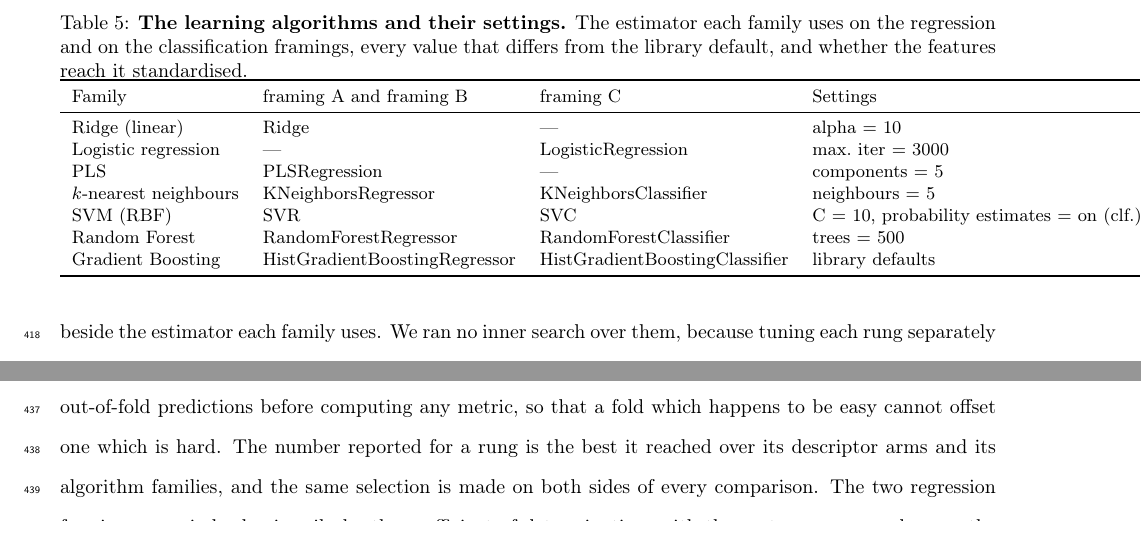
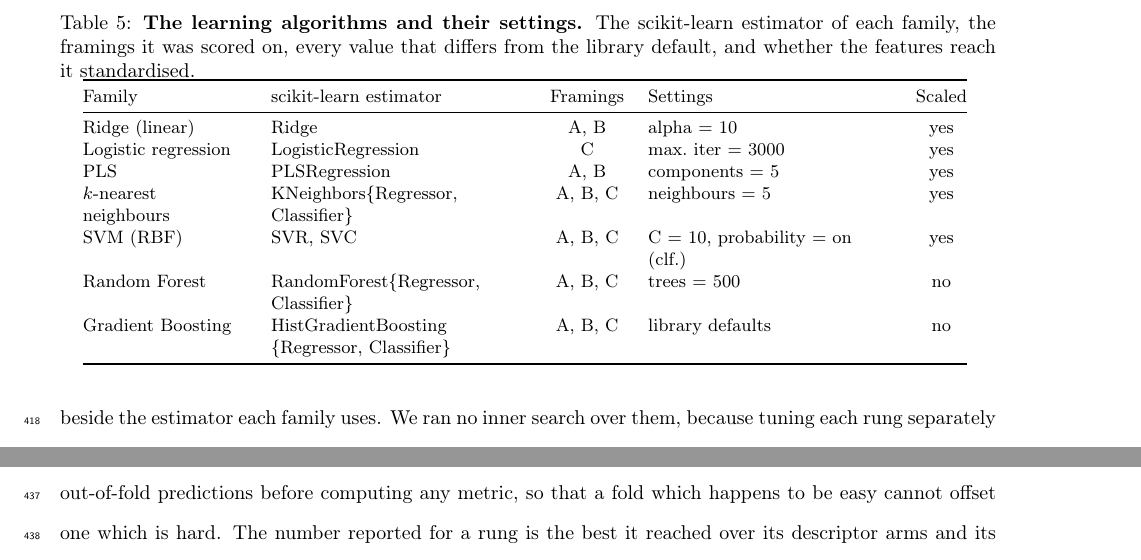
Before and after one commit to ismankrn/qsar-md-ache-cliffs, a LaTeX document (manuscript/main.tex, which reads manuscript/sections/02_methods.tex, results/39_algorithms.tex): two parts of page 16 of 40, joined at a grey line, cut so that both start at the same text. Compiled offline with pdfLaTeX.

Commit message:
Fit the algorithms table inside the text block
It ran past the right margin and lost the Scaled column entirely. Two columns
of estimator names were the cause, one per task, with the longest pair reaching
59 characters between them.

They are merged into one. Where the two sides differ only by their suffix the
shared stem is factored out, so HistGradientBoostingRegressor and
HistGradientBoostingClassifier become one cell, and a Framings column carries
what the dashes used to say about which families serve which task. Naming the
framings by letter rather than through the macro, which expands to "framing~A",
freed most of the width that made this work.

A stem and its brace are one unbreakable word, so the longest still overhung
its column; an explicit break point now lets it wrap with no hyphen left
behind.

Co-Authored-By: Claude Opus 5 <noreply@anthropic.com>

```diff
--- a/manuscript/sections/02_methods.tex
+++ b/manuscript/sections/02_methods.tex
@@ -484,9 +484,9 @@ representations absorb a difference in how hard each one had been tuned.
 \begin{table}[tb]
   \centering
   \small
-  \caption{\textbf{The learning algorithms and their settings.} The estimator each
-    family uses on the regression and on the classification framings, every value that
-    differs from the library default, and whether the features reach it standardised.}
+  \caption{\textbf{The learning algorithms and their settings.} The scikit-learn
+    estimator of each family, the framings it was scored on, every value that differs
+    from the library default, and whether the features reach it standardised.}
   \label{tab:algorithms}
   \input{../results/39\_algorithms.tex}
 \end{table}
--- a/results/39_algorithms.tex
+++ b/results/39_algorithms.tex
@@ -1,13 +1,13 @@
-\begin{tabular}{l l l l c}
+\begin{tabular}{@{}>{\raggedright\arraybackslash}p{2.9cm}>{\raggedright\arraybackslash}p{4.5cm}c>{\raggedright\arraybackslash}p{4.3cm}c@{}}
 \toprule
-Family & \framingA{} and \framingB{} & \framingC{} & Settings & Scaled \\
+Family & scikit-learn estimator & Framings & Settings & Scaled \\
 \midrule
-Ridge (linear) & Ridge & --- & alpha $=$ 10 & yes \\
-Logistic regression & --- & LogisticRegression & max.\ iter $=$ 3000 & yes \\
-PLS & PLSRegression & --- & components $=$ 5 & yes \\
-$k$-nearest neighbours & KNeighborsRegressor & KNeighborsClassifier & neighbours $=$ 5 & yes \\
-SVM (RBF) & SVR & SVC & C $=$ 10, probability estimates $=$ on (clf.) & yes \\
-Random Forest & RandomForestRegressor & RandomForestClassifier & trees $=$ 500 & no \\
-Gradient Boosting & HistGradientBoostingRegressor & HistGradientBoostingClassifier & library defaults & no \\
+Ridge (linear) & Ridge & A, B & alpha $=$ 10 & yes \\
+Logistic regression & LogisticRegression & C & max.\ iter $=$ 3000 & yes \\
+PLS & PLSRegression & A, B & components $=$ 5 & yes \\
+$k$-nearest neighbours & KNeighbors\allowbreak\{Regressor, Classifier\} & A, B, C & neighbours $=$ 5 & yes \\
+SVM (RBF) & SVR, SVC & A, B, C & C $=$ 10, probability $=$ on (clf.) & yes \\
+Random Forest & RandomForest\allowbreak\{Regressor, Classifier\} & A, B, C & trees $=$ 500 & no \\
+Gradient Boosting & HistGradientBoosting\allowbreak\{Regressor, Classifier\} & A, B, C & library defaults & no \\
 \bottomrule
 \end{tabular}
```
Also changed, not shown: 1 other file.
